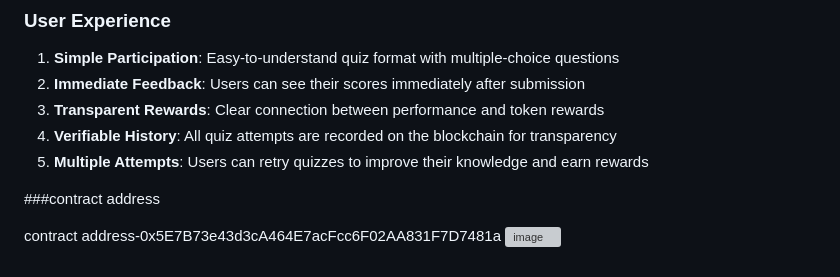
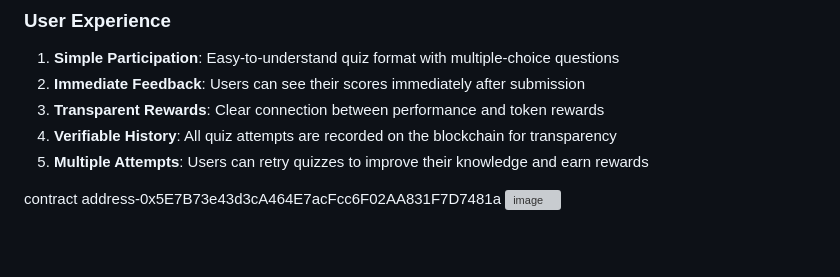
Before and after one commit to sunanda3358/EDU_Token-backed-quiz-app, a Markdown page: README.md, the part around the change. Rendered like a GitHub page; blank space fills up the shorter version; grey boxes are pictures that could not be loaded.

```diff
--- a/README.md
+++ b/README.md
@@ -67,7 +67,6 @@ The project has significant potential for expansion in the following areas:
 4. **Verifiable History**: All quiz attempts are recorded on the blockchain for transparency
 5. **Multiple Attempts**: Users can retry quizzes to improve their knowledge and earn rewards
 
-###contract address
 
 contract address-0x5E7B73e43d3cA464E7acFcc6F02AA831F7D7481a
 ![image](https://github.com/user-attachments/assets/cb05afd2-6f81-431a-80cb-6f0344bb84a2)
```
